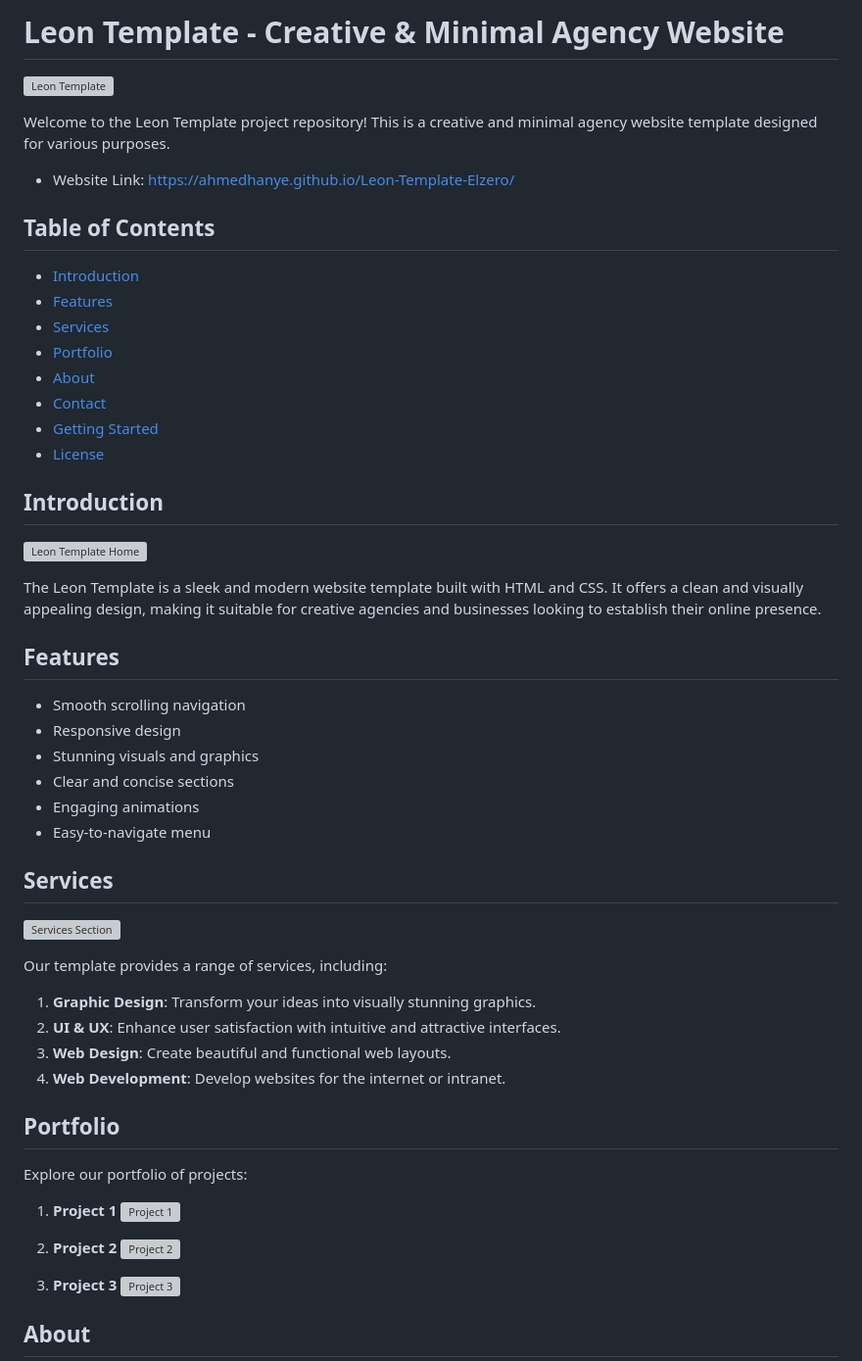
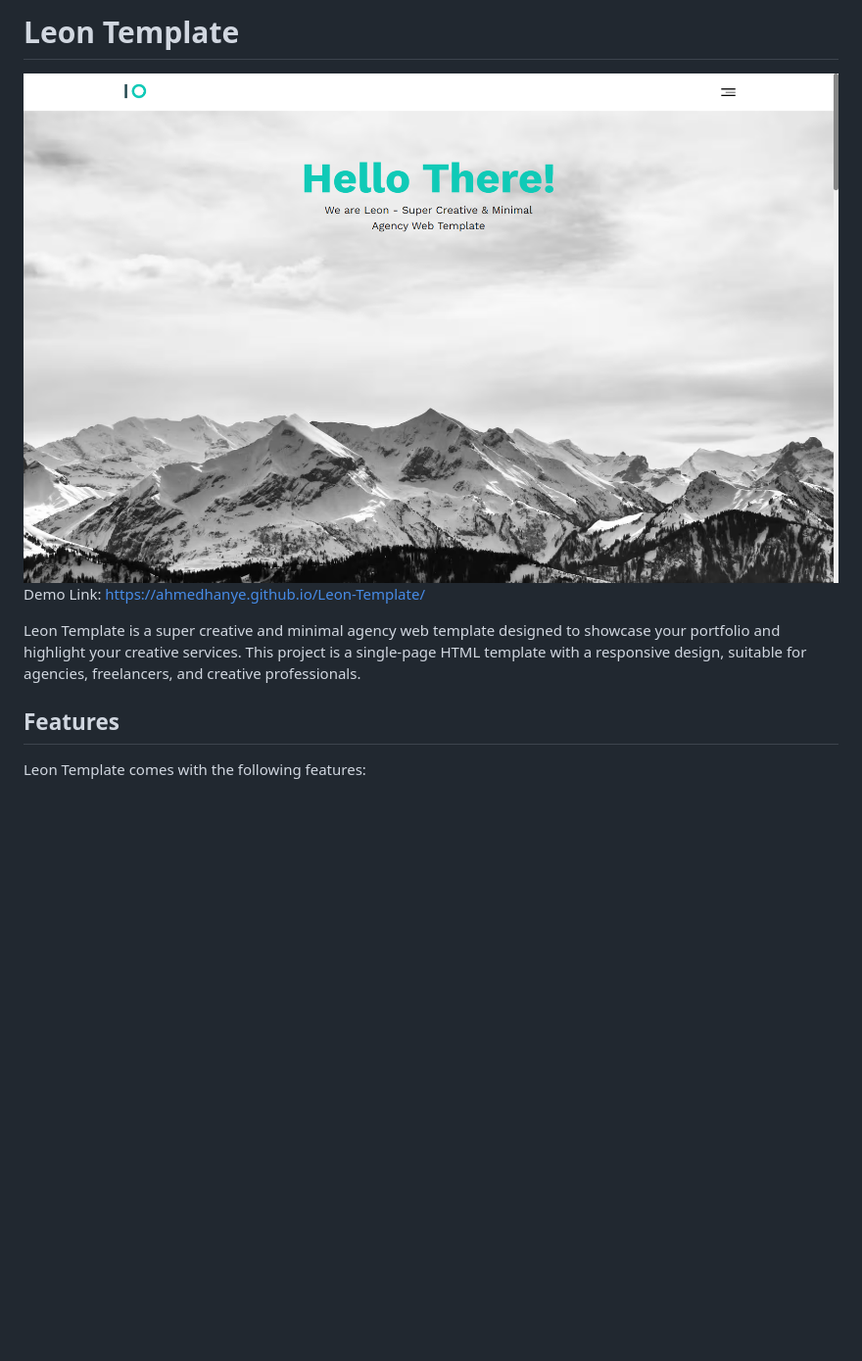
Before and after one commit to AhmedHanye/Leon-Template, a Markdown page: README.md, the part around one of its changes. Shown at 98% size. Rendered like a GitHub page; pictures changed too: preview.png (added); blank space fills up the shorter version; grey boxes are pictures that could not be loaded.

```diff
--- a/README.md
+++ b/README.md
@@ -1,59 +1,9 @@
-# Leon Template - Creative & Minimal Agency Website
+# Leon Template
+![preview](./preview.png)
+Demo Link: https://ahmedhanye.github.io/Leon-Template/
 
-![Leon Template](https://ahmedhanye.github.io/Leon-Template-Elzero/images/logo.png)
-
-Welcome to the Leon Template project repository! This is a creative and minimal agency website template designed for various purposes.
-- Website Link: [https://ahmedhanye.github.io/Leon-Template-Elzero/](https://ahmedhanye.github.io/Leon-Template/)
-
-## Table of Contents
-
-- [Introduction](#introduction)
-- [Features](#features)
-- [Services](#services)
-- [Portfolio](#portfolio)
-- [About](#about)
-- [Contact](#contact)
-- [Getting Started](#getting-started)
-- [License](#license)
-
-## Introduction
-
-![Leon Template Home](https://ahmedhanye.github.io/Leon-Template-Elzero/images/landing.jpg)
-
-The Leon Template is a sleek and modern website template built with HTML and CSS. It offers a clean and visually appealing design, making it suitable for creative agencies and businesses looking to establish their online presence.
+Leon Template is a super creative and minimal agency web template designed to showcase your portfolio and highlight your creative services. This project is a single-page HTML template with a responsive design, suitable for agencies, freelancers, and creative professionals.
 
 ## Features
+Leon Template comes with the following features:
 
-- Smooth scrolling navigation
-- Responsive design
-- Stunning visuals and graphics
-- Clear and concise sections
-- Engaging animations
-- Easy-to-navigate menu
-
-## Services
-
-![Services Section](https://ahmedhanye.github.io/Leon-Template-Elzero/images/services.jpg)
-
-Our template provides a range of services, including:
-
-1. **Graphic Design**: Transform your ideas into visually stunning graphics.
-2. **UI & UX**: Enhance user satisfaction with intuitive and attractive interfaces.
-3. **Web Design**: Create beautiful and functional web layouts.
-4. **Web Development**: Develop websites for the internet or intranet.
-
-## Portfolio
-
-Explore our portfolio of projects:
-
-1. **Project 1**
-   ![Project 1](https://ahmedhanye.github.io/Leon-Template-Elzero/images/portfolio-1.jpg)
-
-2. **Project 2**
-   ![Project 2](https://ahmedhanye.github.io/Leon-Template-Elzero/images/portfolio-2.jpg)
-
-3. **Project 3**
-   ![Project 3](https://ahmedhanye.github.io/Leon-Template-Elzero/images/portfolio-3.jpg)
-
-## About
-
```
Also changed, not shown: other parts of README.md (+9 -26 lines), 10 other files.
